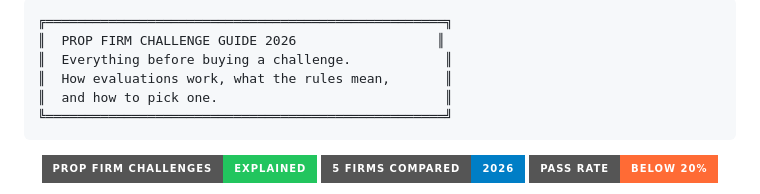
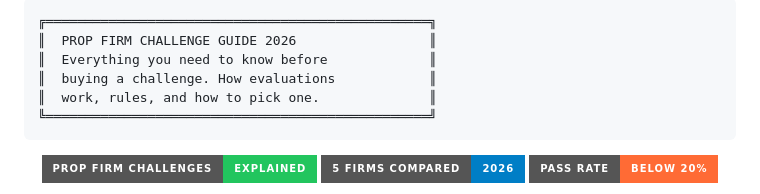
Before and after one commit to prop-firm-trading/prop-firm-challenge, a Markdown page: README.md, the part around the change. GitHub-like rendering; badges without logos.

Commit message:
Fix: all ASCII box lines exactly 51 chars wide - no alignment gaps

````diff
--- a/README.md
+++ b/README.md
@@ -1,10 +1,10 @@
 ```
-╔═══════════════════════════════════════════════════╗
-║  PROP FIRM CHALLENGE GUIDE 2026                  ║
-║  Everything before buying a challenge.            ║
-║  How evaluations work, what the rules mean,       ║
-║  and how to pick one.                             ║
-╚═══════════════════════════════════════════════════╝
+╔═════════════════════════════════════════════════╗
+║  PROP FIRM CHALLENGE GUIDE 2026                 ║
+║  Everything you need to know before             ║
+║  buying a challenge. How evaluations            ║
+║  work, rules, and how to pick one.              ║
+╚═════════════════════════════════════════════════╝
 ```
 
 
````
